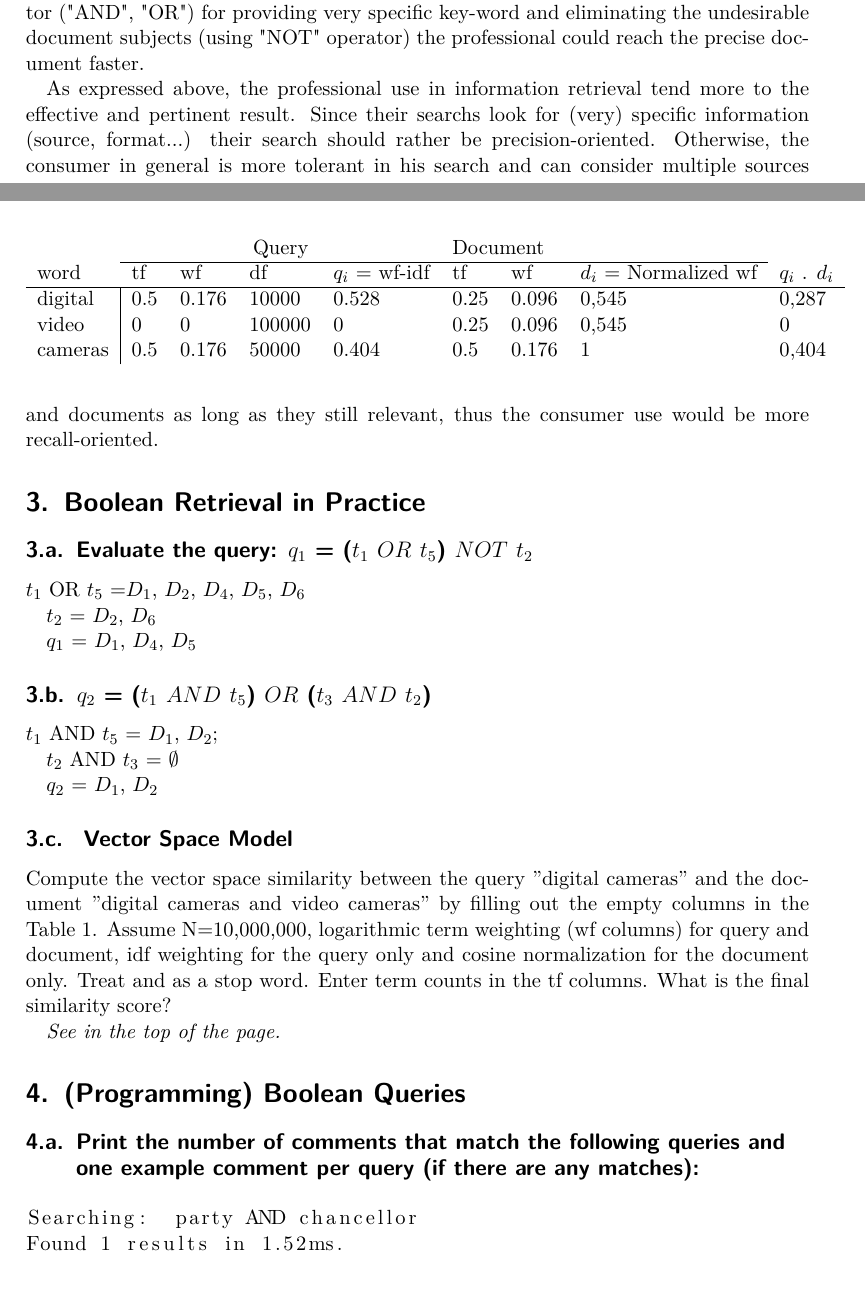
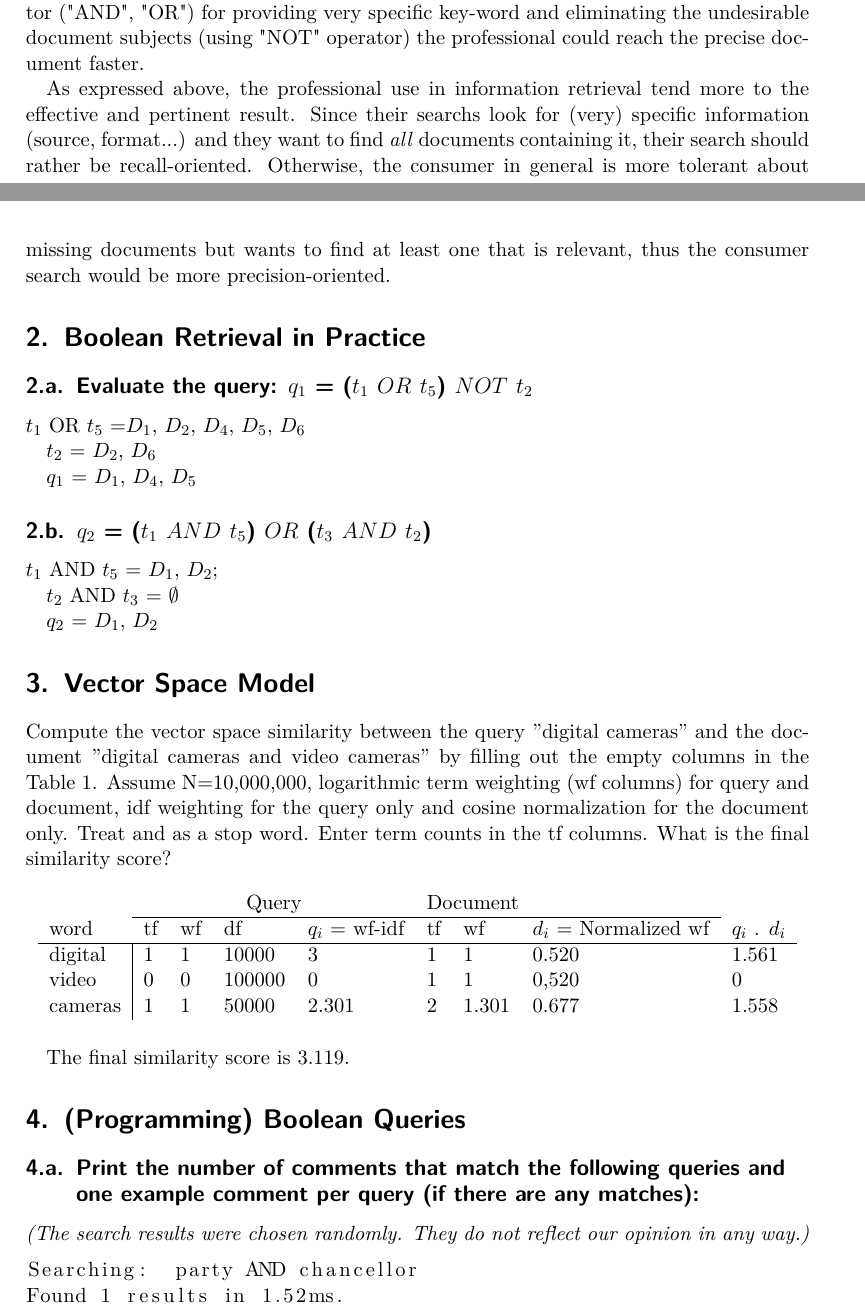
Before and after one commit to luminosuslight/comment-search-engine, a LaTeX problem sheet (assignments/assignment3.tex): two parts of pages 1 and 2 of 4, joined at a grey line, cut so that both start at the same text. Compiled offline with pdfLaTeX.

Commit message:
Updated assignment 3 according to email from Julian

```diff
--- a/assignments/assignment3.tex
+++ b/assignments/assignment3.tex
@@ -49,7 +48,7 @@ Although they might not be frequently employed, search operators represent an ef
 
 A very specific document aimed for a professional use may contain frequent word that occur in other documents often, therefore by querying without employing several predicates irrelevant documents will submerge the relevant one. Thus, by using operator ("AND", "OR") for providing very specific key-word and eliminating the undesirable document subjects (using "NOT" operator) the professional could reach the precise document faster.
 
-As expressed above, the professional use in information retrieval tend more to the effective and pertinent result. Since their searchs look for (very) specific information (source, format...) their search should rather be precision-oriented. Otherwise, the consumer in general is more tolerant in his search and can consider multiple sources and documents as long as they still relevant, thus the consumer use would be more recall-oriented.
+As expressed above, the professional use in information retrieval tend more to the effective and pertinent result. Since their searchs look for (very) specific information (source, format...) and they want to find \textit{all} documents containing it, their search should rather be recall-oriented. Otherwise, the consumer in general is more tolerant about missing documents but wants to find at least one that is relevant, thus the consumer search would be more precision-oriented.
 
 \section{Boolean Retrieval in Practice}
 
@@ -73,7 +72,7 @@ $t_2$     AND   $t_3$ = $\emptyset $
 
 $q_2$ = $D_1$, $D_2$
 
-\subsection{ Vector Space Model}
+\section{Vector Space Model}
 
 Compute the vector space similarity between the query ”digital cameras” and the document
 ”digital cameras and video cameras” by filling out the empty columns in the Table 1. Assume
@@ -81,20 +80,19 @@ N=10,000,000, logarithmic term weighting (wf columns) for query and document, id
 for the query only and cosine normalization for the document only. Treat and as a stop word.
 Enter term counts in the tf columns. What is the final similarity score?
 
-\textit{See in the top of the page.}
 
-
-
-\begin{table}[]
+\begin{table}[h]
 \centering
 \begin{tabular}{lllllllll}
                              & \multicolumn{4}{c}{Query}         & \multicolumn{3}{l}{Document}    &             \\ \cline{2-8}
 word                         & tf & wf  & df  & $q_i$ = wf-idf & tf & wf  & $d_i$ = Normalized wf & $q_i$ . $d_i$ \\ \hline
-\multicolumn{1}{l|}{digital} & 0.5  & 0.176   & 10000  & 0.528             & 0.25  & 0.096   &         0,545           &      0,287       \\
-\multicolumn{1}{l|}{video}   & 0  & 0   & 100000 & 0             & 0.25  & 0.096   &          0,545            &       0      \\
-\multicolumn{1}{l|}{cameras} & 0.5  & 0.176 & 50000  & 0.404           & 0.5  & 0.176 &        1              &     0,404
+\multicolumn{1}{l|}{digital} & 1  & 1   & 10000  & 3           & 1  & 1   &         0.520           &      1.561       \\
+\multicolumn{1}{l|}{video}   & 0  & 0   & 100000 & 0           & 1  & 1   &         0,520           &      0      \\
+\multicolumn{1}{l|}{cameras} & 1  & 1   & 50000  & 2.301       & 2  & 1.301 &       0.677           &      1.558
 \end{tabular}
 \end{table}
+
+The final similarity score is 3.119.
 
 
 \section{(Programming) Boolean Queries
@@ -102,6 +100,8 @@ word                         & tf & wf  & df  & $q_i$ = wf-idf & tf & wf  & $d_i
 
 \subsection{Print the number of comments that match the following queries and one example comment
 	per query (if there are any matches):}
+
+\textit{(The search results were chosen randomly. They do not reflect our opinion in any way.)}
 
 \begin{lstlisting}
 Searching:  party AND chancellor
```
Also changed, not shown: assignments/assignment3.pdf, assignments/assignment3.tex (1 more changed lines).
